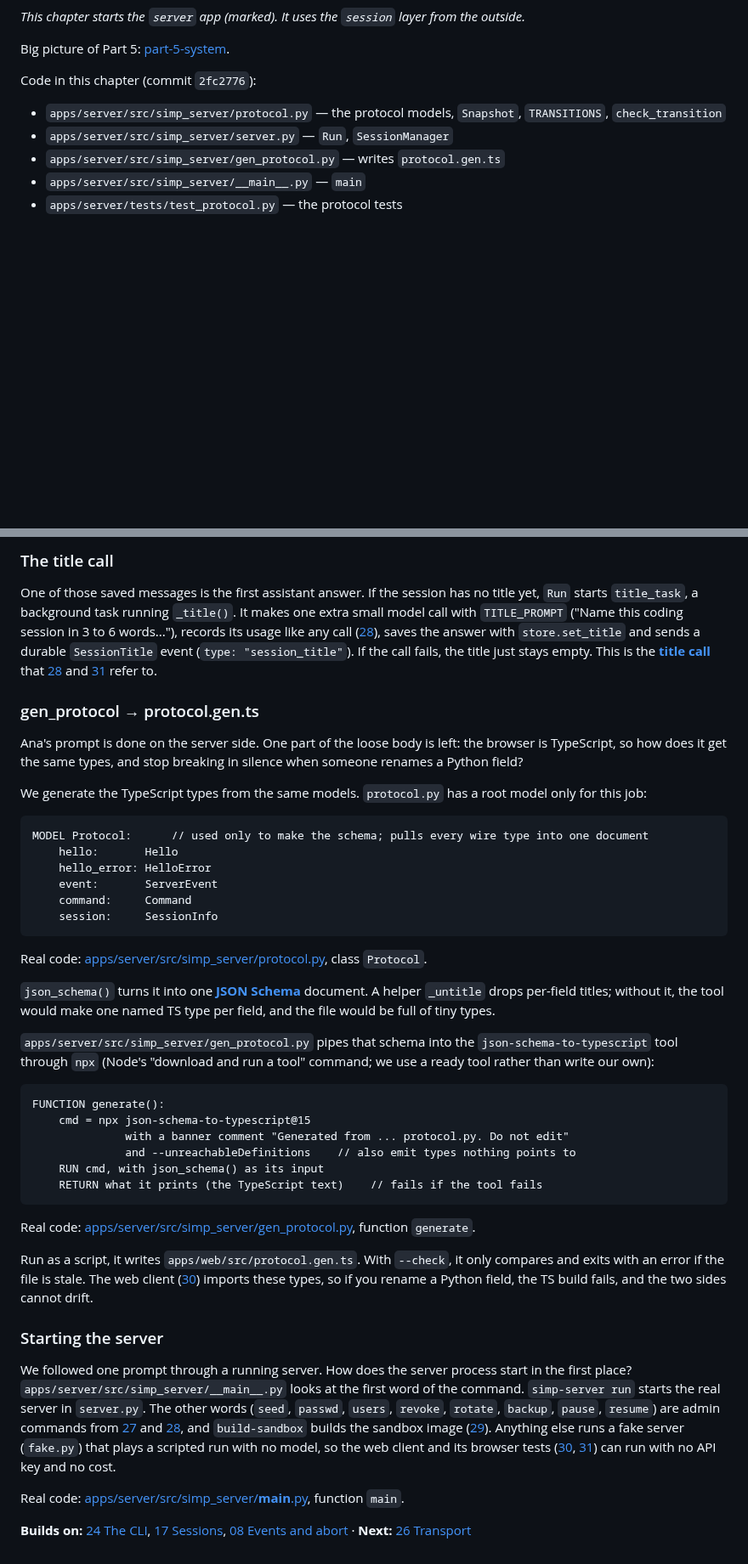
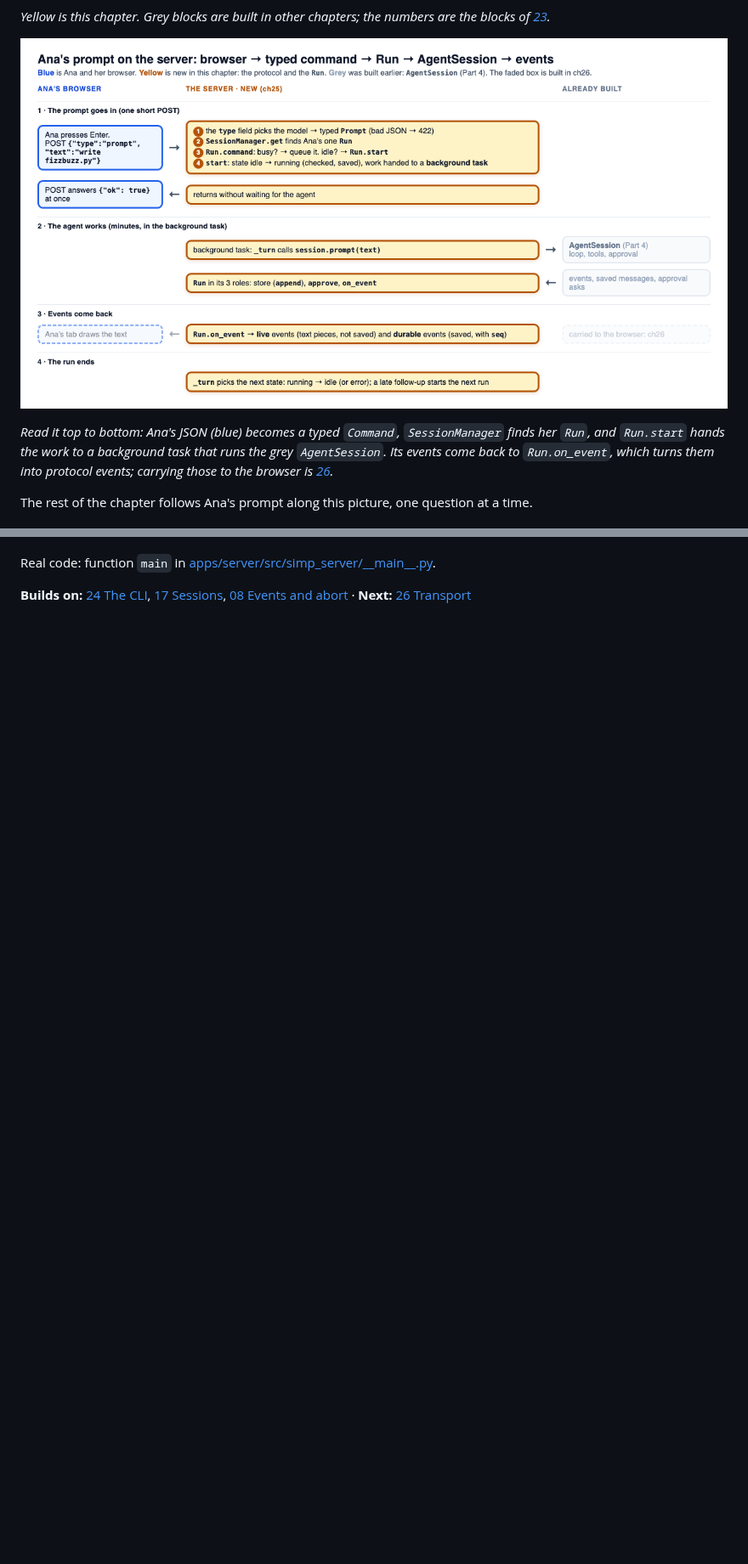
Before and after one commit to danhugo/simp-agent, a Markdown page: docs/guidebook/25-server-run.md, 2 parts joined by grey strips. Shown at 85% size. GitHub-like rendering; pictures changed too: docs/guidebook/img/25-server-run.png (added); blank space fills up the shorter version.

````diff
--- a/docs/guidebook/25-server-run.md
+++ b/docs/guidebook/25-server-run.md
@@ -14,14 +31,10 @@ flowchart LR
 ```
 
-*This chapter starts the `server` app (marked). It uses the `session` layer from the outside.*
+*Yellow is this chapter. Grey blocks are built in other chapters; the numbers are the blocks of [23](23-part-5-system.md).*
 
-Big picture of Part 5: [part-5-system](23-part-5-system.md).
+![Ana's prompt on the server: browser POSTs JSON, it becomes a typed Command, SessionManager finds the Run, Run.start starts a background task with AgentSession, its events come back to Run.on_event](img/25-server-run.png)
 
-Code in this chapter (commit `2fc2776`):
+*Read it top to bottom: Ana's JSON (blue) becomes a typed `Command`, `SessionManager` finds her `Run`, and `Run.start` hands the work to a background task that runs the grey `AgentSession`. Its events come back to `Run.on_event`, which turns them into protocol events; carrying those to the browser is [26](26-transport.md).*
 
-- `apps/server/src/simp_server/protocol.py` — the protocol models, `Snapshot`, `TRANSITIONS`, `check_transition`
-- `apps/server/src/simp_server/server.py` — `Run`, `SessionManager`
-- `apps/server/src/simp_server/gen_protocol.py` — writes `protocol.gen.ts`
-- `apps/server/src/simp_server/__main__.py` — `main`
-- `apps/server/tests/test_protocol.py` — the protocol tests
+The rest of the chapter follows Ana's prompt along this picture, one question at a time.
 
@@ -217,45 +146,3 @@ While the agent works, each session event reaches `Run.on_event`, which turns it
-### The title call
-
-One of those saved messages is the first assistant answer. If the session has no title yet, `Run` starts `title_task`, a background task running `_title()`. It makes one extra small model call with `TITLE_PROMPT` ("Name this coding session in 3 to 6 words..."), records its usage like any call ([28](28-limits.md)), saves the answer with `store.set_title` and sends a durable `SessionTitle` event (`type: "session_title"`). If the call fails, the title just stays empty. This is the **[title call](glossary.md#title-call)** that [28](28-limits.md) and [31](31-system-tests-deploy.md) refer to.
-
-### gen_protocol → protocol.gen.ts
-
-Ana's prompt is done on the server side. One part of the loose body is left: the browser is TypeScript, so how does it get the same types, and stop breaking in silence when someone renames a Python field?
-
-We generate the TypeScript types from the same models. `protocol.py` has a root model only for this job:
-
-```text
-MODEL Protocol:      // used only to make the schema; pulls every wire type into one document
-    hello:       Hello
-    hello_error: HelloError
-    event:       ServerEvent
-    command:     Command
-    session:     SessionInfo
-```
-
-Real code: [apps/server/src/simp_server/protocol.py](../../apps/server/src/simp_server/protocol.py), class `Protocol`.
-
-`json_schema()` turns it into one **[JSON Schema](glossary.md#json-schema)** document. A helper `_untitle` drops per-field titles; without it, the tool would make one named TS type per field, and the file would be full of tiny types.
-
-`apps/server/src/simp_server/gen_protocol.py` pipes that schema into the `json-schema-to-typescript` tool through `npx` (Node's "download and run a tool" command; we use a ready tool rather than write our own):
-
-```text
-FUNCTION generate():
-    cmd = npx json-schema-to-typescript@15
-              with a banner comment "Generated from ... protocol.py. Do not edit"
-              and --unreachableDefinitions    // also emit types nothing points to
-    RUN cmd, with json_schema() as its input
-    RETURN what it prints (the TypeScript text)    // fails if the tool fails
-```
-
-Real code: [apps/server/src/simp_server/gen_protocol.py](../../apps/server/src/simp_server/gen_protocol.py), function `generate`.
-
-Run as a script, it writes `apps/web/src/protocol.gen.ts`. With `--check`, it only compares and exits with an error if the file is stale. The web client ([30](30-web-client.md)) imports these types, so if you rename a Python field, the TS build fails, and the two sides cannot drift.
-
-### Starting the server
-
-We followed one prompt through a running server. How does the server process start in the first place? `apps/server/src/simp_server/__main__.py` looks at the first word of the command. `simp-server run` starts the real server in `server.py`. The other words (`seed`, `passwd`, `users`, `revoke`, `rotate`, `backup`, `pause`, `resume`) are admin commands from [27](27-store-auth.md) and [28](28-limits.md), and `build-sandbox` builds the sandbox image ([29](29-docker-sandbox.md)). Anything else runs a fake server (`fake.py`) that plays a scripted run with no model, so the web client and its browser tests ([30](30-web-client.md), [31](31-system-tests-deploy.md)) can run with no API key and no cost.
-
-Real code: [apps/server/src/simp_server/__main__.py](../../apps/server/src/simp_server/__main__.py), function `main`.
+Real code: function `main` in [apps/server/src/simp_server/\_\_main\_\_.py](../../apps/server/src/simp_server/__main__.py).
 
 **Builds on:** [24 The CLI](24-cli.md), [17 Sessions](17-session.md), [08 Events and abort](08-events-abort.md) · **Next:** [26 Transport](26-transport.md)
````
Also changed, not shown: other parts of docs/guidebook/25-server-run.md (+73 -140 lines), docs/guidebook/changelog.md (+1 -0 lines), 1 other file.
